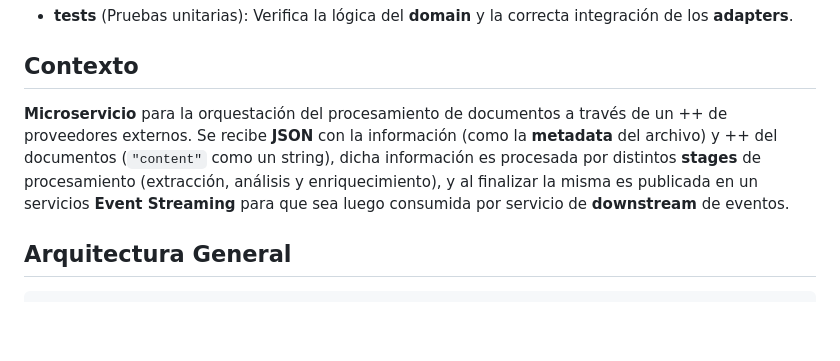
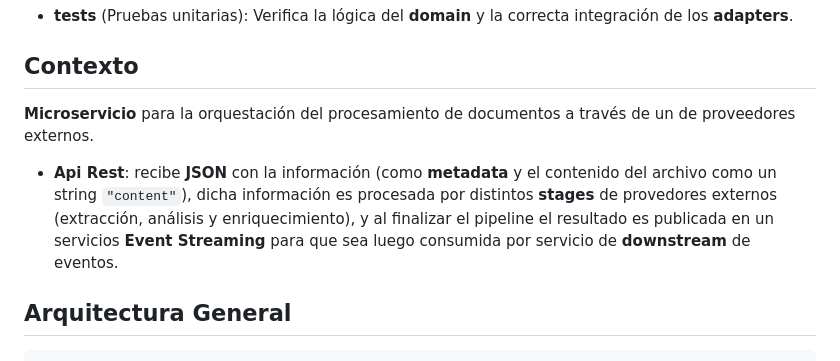
Before and after one commit to piero-jel/workspace_git, a Markdown page: 0P-Python/DocumentProcessing/readme.md, the part around the change. Drawn GitHub-style; blank space fills up the shorter version.

Commit message:
update to 2026-05-14

```diff
--- a/0P-Python/DocumentProcessing/readme.md
+++ b/0P-Python/DocumentProcessing/readme.md
@@ -53,7 +53,11 @@ app
   - **tests** (Pruebas unitarias): Verifica la lógica del **domain** y la correcta integración de los **adapters**.
 
 ## Contexto
-**Microservicio** para la orquestación del procesamiento de documentos a través de un ++ de proveedores externos. Se recibe **JSON** con la información (como la **metadata** del archivo) y ++ del documentos (`"content"` como un string), dicha información es procesada por distintos **stages** de procesamiento (extracción, análisis y enriquecimiento), y al finalizar la misma es publicada en un servicios **Event Streaming** para que sea luego consumida por servicio de **downstream** de eventos.
+**Microservicio** para la orquestación del procesamiento de documentos a través de un de proveedores externos.
+
+  - **Api Rest**: recibe **JSON** con la información (como **metadata** y el contenido del archivo como un string `"content"`), dicha información es procesada por distintos **stages** de provedores externos (extracción, análisis y enriquecimiento), y al finalizar el pipeline el resultado es publicada en un servicios **Event Streaming** para que sea luego consumida por servicio de **downstream** de eventos.
+
+
 
 
 ## Arquitectura General
```
